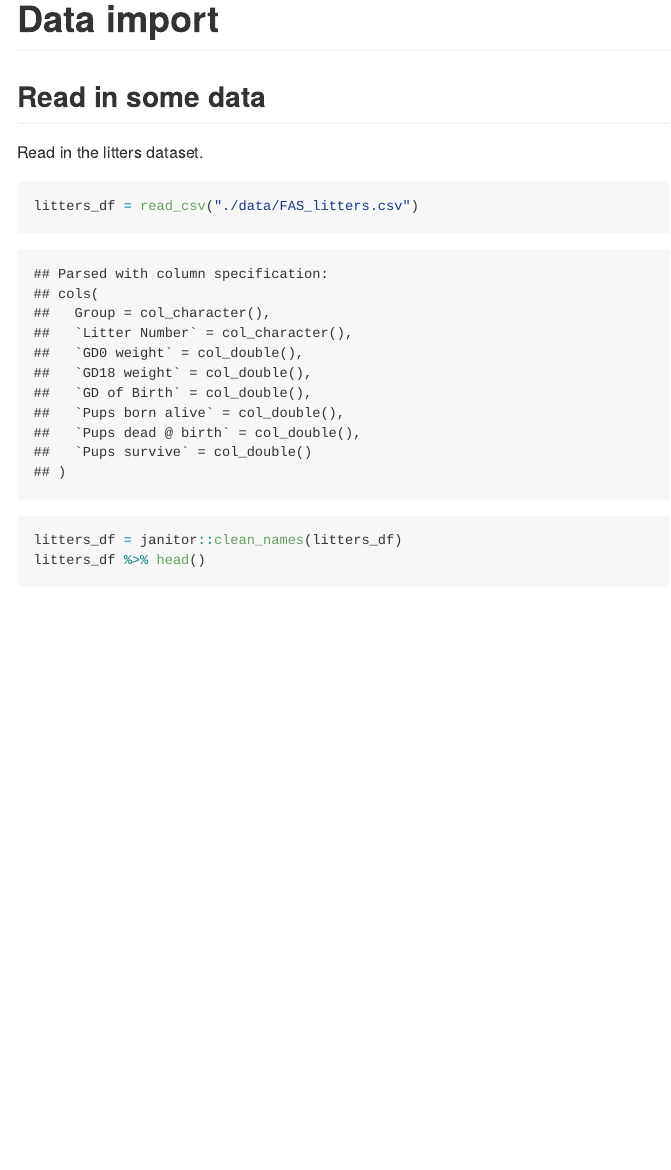
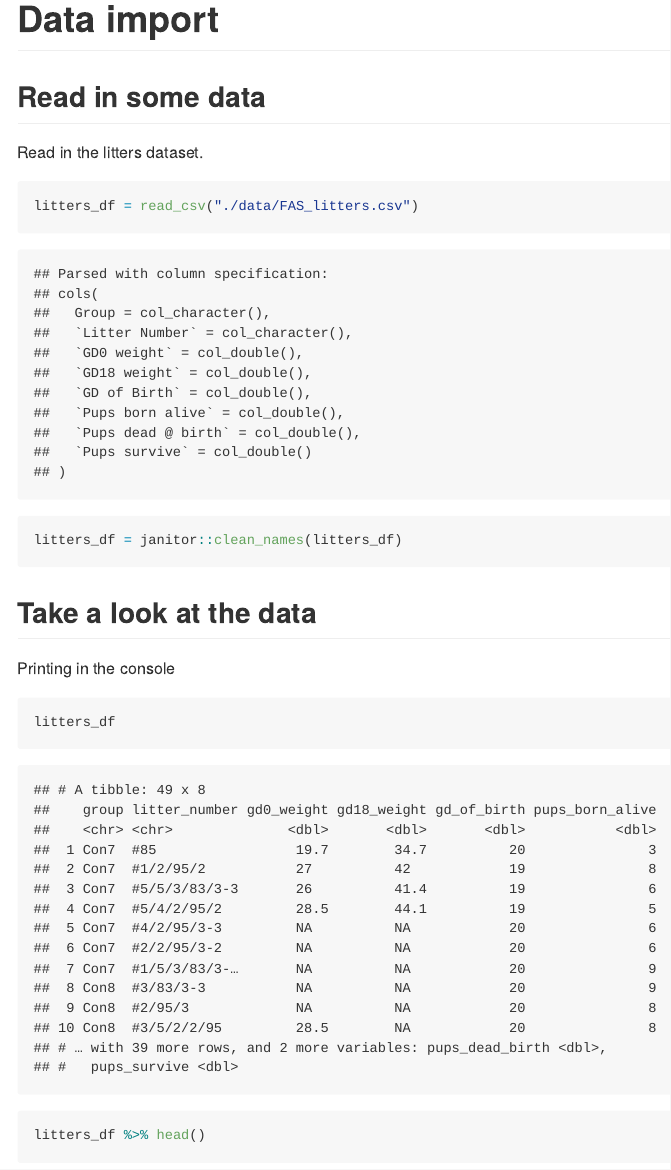
Before and after one commit to byilma/data_wrangling_i, an R Markdown document (data_import.Rmd): the page in a window 1100 px wide, from its top. The pictures show the output file data_import.md that the author committed with the source, drawn offline in the style of GitHub.

Commit message:
included some code to take a look at the data. peep the skim() function

````diff
--- a/data_import.Rmd
+++ b/data_import.Rmd
@@ -14,11 +14,16 @@ Read in the litters dataset.
 ```{r}
 litters_df = read_csv("./data/FAS_litters.csv")
 litters_df = janitor::clean_names(litters_df)
-litters_df %>% head()
 ```
 
 
 ## Take a look at the data
 
+Printing in the console
+
 ```{r}
+litters_df
+```
 
+```{r}
+litters_df %>% head()
````
Also changed, not shown: data_import.md, data_import.Rmd (6 more changed lines).
